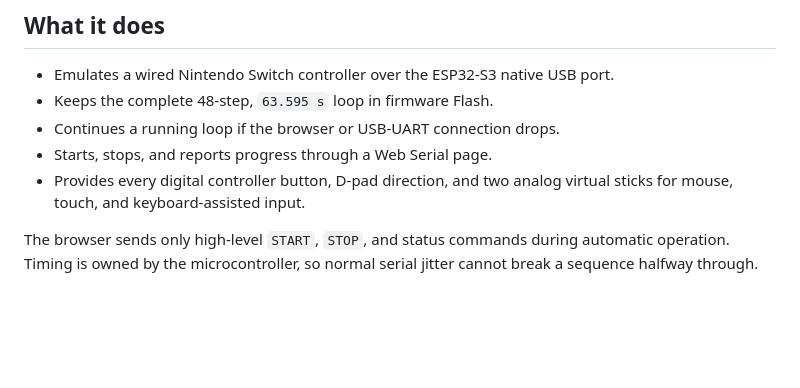
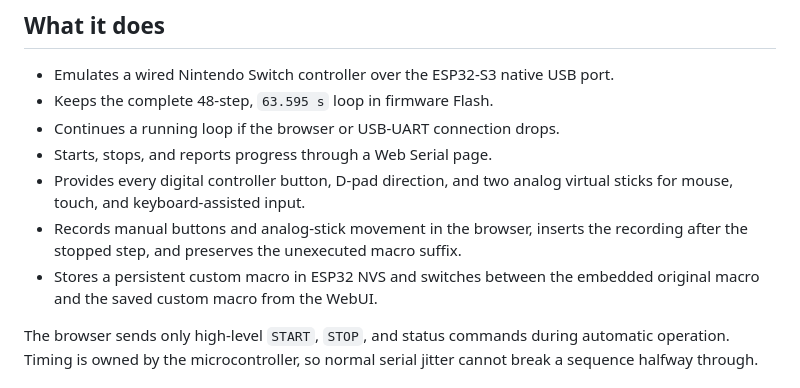
Before and after one commit to JH-ShiHua/Splatoon-Farmers, a Markdown page: README.md, the part around one of its changes. GitHub-like rendering; blank space fills up the shorter version.

```diff
--- a/README.md
+++ b/README.md
@@ -25,6 +25,10 @@ Required gears described in this video: [Bilibili](https://www.bilibili.com/vide
 - Starts, stops, and reports progress through a Web Serial page.
 - Provides every digital controller button, D-pad direction, and two analog
   virtual sticks for mouse, touch, and keyboard-assisted input.
+- Records manual buttons and analog-stick movement in the browser, inserts the
+  recording after the stopped step, and preserves the unexecuted macro suffix.
+- Stores a persistent custom macro in ESP32 NVS and switches between the
+  embedded original macro and the saved custom macro from the WebUI.
 
 The browser sends only high-level `START`, `STOP`, and status commands during
 automatic operation. Timing is owned by the microcontroller, so normal serial
```
Also changed, not shown: other parts of README.md (+53 -7 lines).
